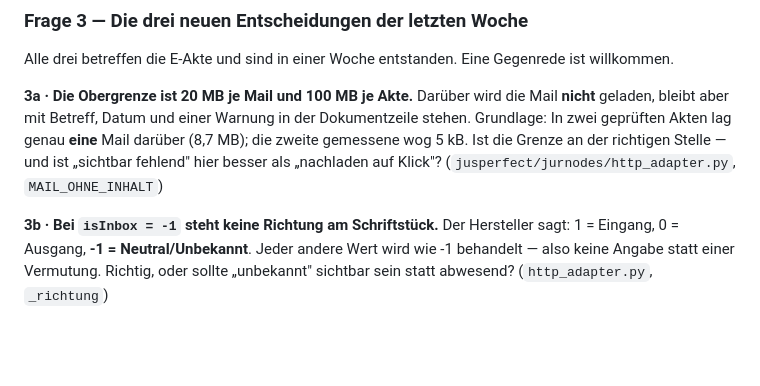
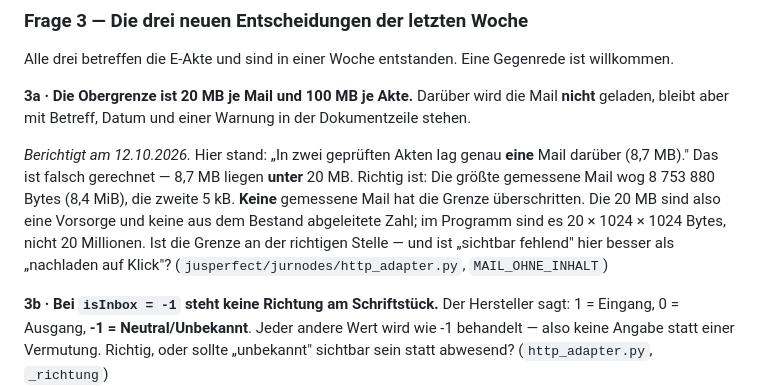
Before and after one commit to JosefBlack/jusperfect, a Markdown page: PRUEFAUFTRAG.md, the part around the change. GitHub-like rendering; blank space fills up the shorter version.

Commit message:
Pruefauftrag: die Begruendung der 20-MB-Grenze war falsch gerechnet
Dort stand: "In zwei geprueften Akten lag genau eine Mail darueber (8,7
MB)." 8,7 MB liegen unter 20 MB. Keine gemessene Mail hat die Grenze
ueberschritten; die groesste wog 8 753 880 Bytes, die zweite 5 kB.

Die Grenze ist damit eine Vorsorge und keine aus dem Bestand abgeleitete
Zahl, und das steht jetzt so da. Dazu die Einheit: im Programm sind es
20 x 1024 x 1024 Bytes, nicht 20 Millionen - die Unterlage sagte MB.

Gefunden hat es die Gegenlesung vom 12.10.2026. Die Berichtigung bleibt als
Berichtigung kenntlich, damit niemand den alten Satz wiederfindet und ihn
fuer eine Messung haelt.

Co-Authored-By: Claude Opus 5 <noreply@anthropic.com>
Claude-Session: https://claude.ai/code/session_01KwuD5AW6wDiLqts3wV9EzW

```diff
--- a/PRUEFAUFTRAG.md
+++ b/PRUEFAUFTRAG.md
@@ -229,10 +229,17 @@ Gegenrede ist willkommen.
 
 **3a · Die Obergrenze ist 20 MB je Mail und 100 MB je Akte.** Darüber wird die
 Mail **nicht** geladen, bleibt aber mit Betreff, Datum und einer Warnung in der
-Dokumentzeile stehen. Grundlage: In zwei geprüften Akten lag genau **eine**
-Mail darüber (8,7 MB); die zweite gemessene wog 5 kB. Ist die Grenze an der
-richtigen Stelle — und ist „sichtbar fehlend" hier besser als „nachladen auf
-Klick"? (`jusperfect/jurnodes/http_adapter.py`, `MAIL_OHNE_INHALT`)
+Dokumentzeile stehen.
+
+*Berichtigt am 12.10.2026.* Hier stand: „In zwei geprüften Akten lag genau
+**eine** Mail darüber (8,7 MB)." Das ist falsch gerechnet — 8,7 MB liegen
+**unter** 20 MB. Richtig ist: Die größte gemessene Mail wog 8 753 880 Bytes
+(8,4 MiB), die zweite 5 kB. **Keine** gemessene Mail hat die Grenze
+überschritten. Die 20 MB sind also eine Vorsorge und keine aus dem Bestand
+abgeleitete Zahl; im Programm sind es 20 × 1024 × 1024 Bytes, nicht 20
+Millionen. Ist die Grenze an der richtigen Stelle — und ist „sichtbar
+fehlend" hier besser als „nachladen auf Klick"?
+(`jusperfect/jurnodes/http_adapter.py`, `MAIL_OHNE_INHALT`)
 
 **3b · Bei `isInbox = -1` steht keine Richtung am Schriftstück.** Der
 Hersteller sagt: 1 = Eingang, 0 = Ausgang, **-1 = Neutral/Unbekannt**. Jeder
```
